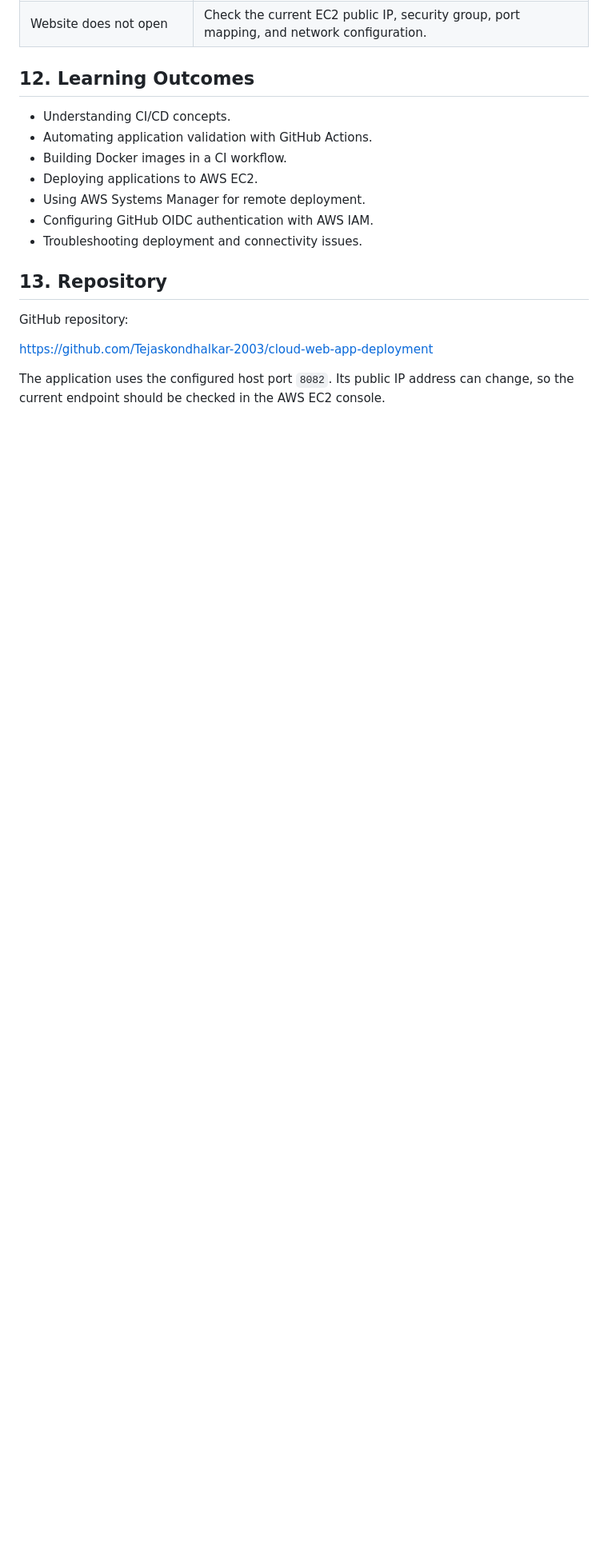
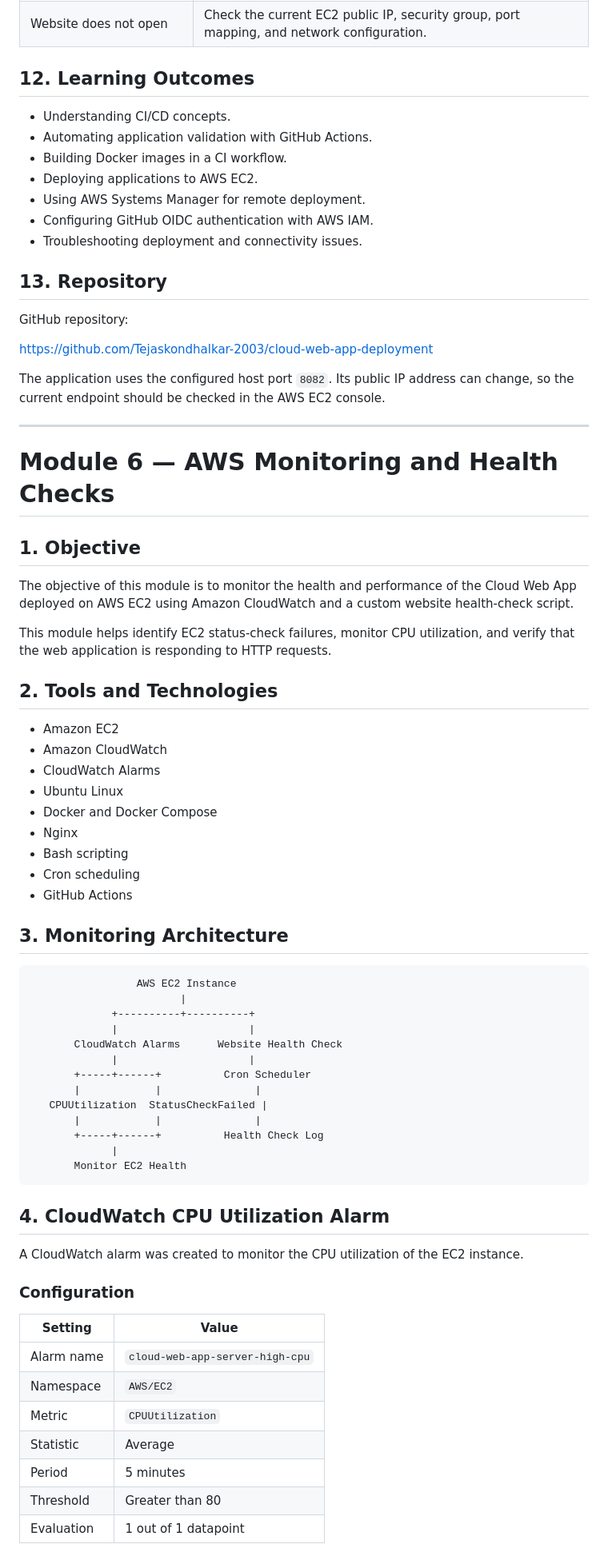
Before and after one commit to Tejaskondhalkar-2003/cloud-web-app-deployment, a Markdown page: README.md, the part around one of its changes. Shown at 80% size. Drawn GitHub-style; blank space fills up the shorter version.

````diff
--- a/README.md
+++ b/README.md
@@ -1658,3 +1658,74 @@ GitHub repository:
 https://github.com/Tejaskondhalkar-2003/cloud-web-app-deployment
 
 The application uses the configured host port `8082`. Its public IP address can change, so the current endpoint should be checked in the AWS EC2 console.
+
+
+
+
+
+
+
+
+
+
+
+
+---
+
+
+
+
+# Module 6 — AWS Monitoring and Health Checks
+
+## 1. Objective
+
+The objective of this module is to monitor the health and performance of the Cloud Web App deployed on AWS EC2 using Amazon CloudWatch and a custom website health-check script.
+
+This module helps identify EC2 status-check failures, monitor CPU utilization, and verify that the web application is responding to HTTP requests.
+
+## 2. Tools and Technologies
+
+- Amazon EC2
+- Amazon CloudWatch
+- CloudWatch Alarms
+- Ubuntu Linux
+- Docker and Docker Compose
+- Nginx
+- Bash scripting
+- Cron scheduling
+- GitHub Actions
+
+## 3. Monitoring Architecture
+
+```text
+                 AWS EC2 Instance
+                        |
+             +----------+----------+
+             |                     |
+       CloudWatch Alarms      Website Health Check
+             |                     |
+       +-----+------+          Cron Scheduler
+       |            |               |
+   CPUUtilization  StatusCheckFailed |
+       |            |               |
+       +-----+------+          Health Check Log
+             |
+       Monitor EC2 Health
+```
+
+## 4. CloudWatch CPU Utilization Alarm
+
+A CloudWatch alarm was created to monitor the CPU utilization of the EC2 instance.
+
+### Configuration
+
+| Setting | Value |
+|---|---|
+| Alarm name | `cloud-web-app-server-high-cpu` |
+| Namespace | `AWS/EC2` |
+| Metric | `CPUUtilization` |
+| Statistic | Average |
+| Period | 5 minutes |
+| Threshold | Greater than 80 |
+| Evaluation | 1 out of 1 datapoint |
+
````
Also changed, not shown: other parts of README.md (+175 -0 lines).
